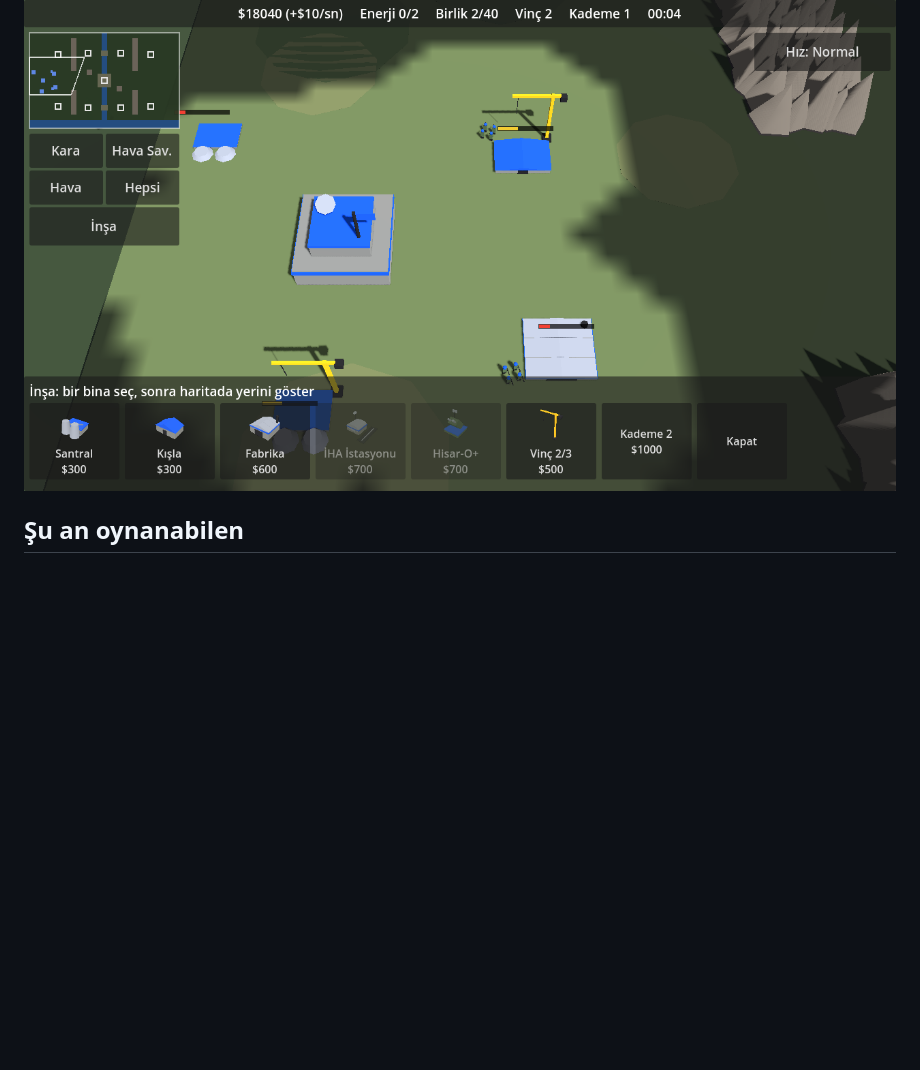
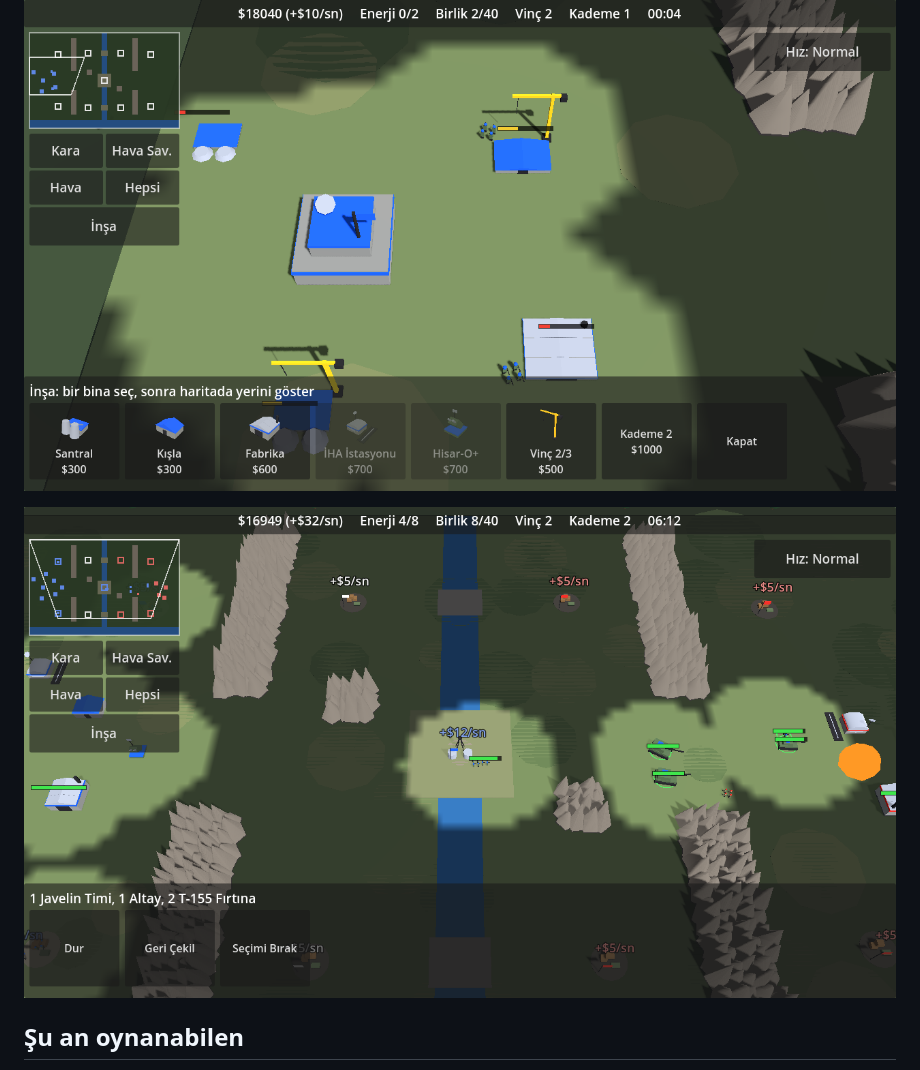
Before and after one commit to kadiyya/Generals_Game_1, a Markdown page: README.md, the part around the change. Drawn GitHub-style; pictures changed too: docs/ekran/harita.png (added); blank space fills up the shorter version.

Commit message:
Add map overview screenshot to the README
Co-Authored-By: Claude Fable 5.2 <noreply@anthropic.com>
Claude-Session: https://claude.ai/code/session_01PNftH19odcAmDo7ZEKyLSu

```diff
--- a/README.md
+++ b/README.md
@@ -6,6 +6,8 @@ Motor: **Godot 4.3** (GDScript, Compatibility/GLES3 işleyici).
 Tasarım dokümanı: [docs/TASARIM.md](docs/TASARIM.md) (hedef ve yol haritası)
 
 ![İnşa menüsü](docs/ekran/us.png)
+
+![Harita](docs/ekran/harita.png)
 
 ## Şu an oynanabilen
 
```
